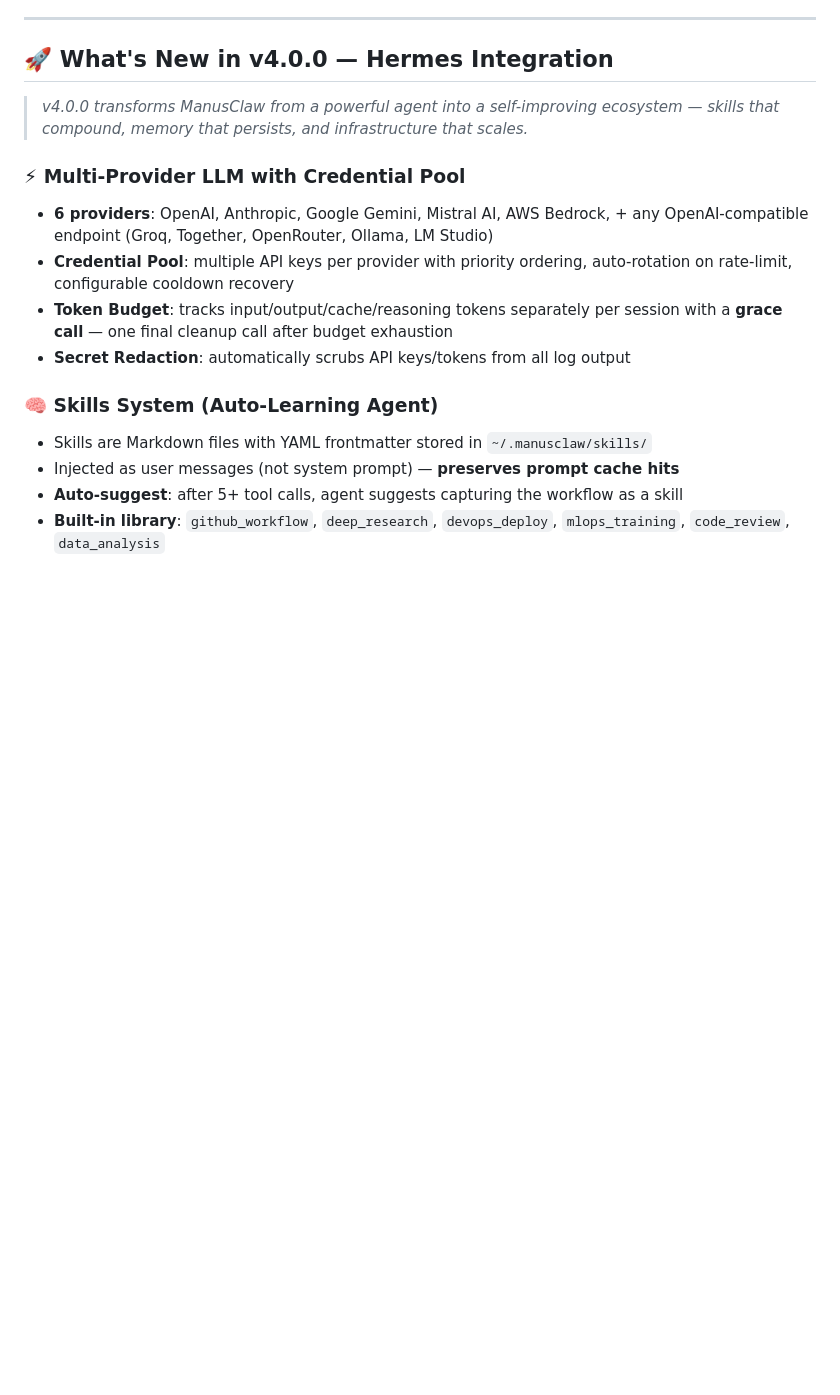
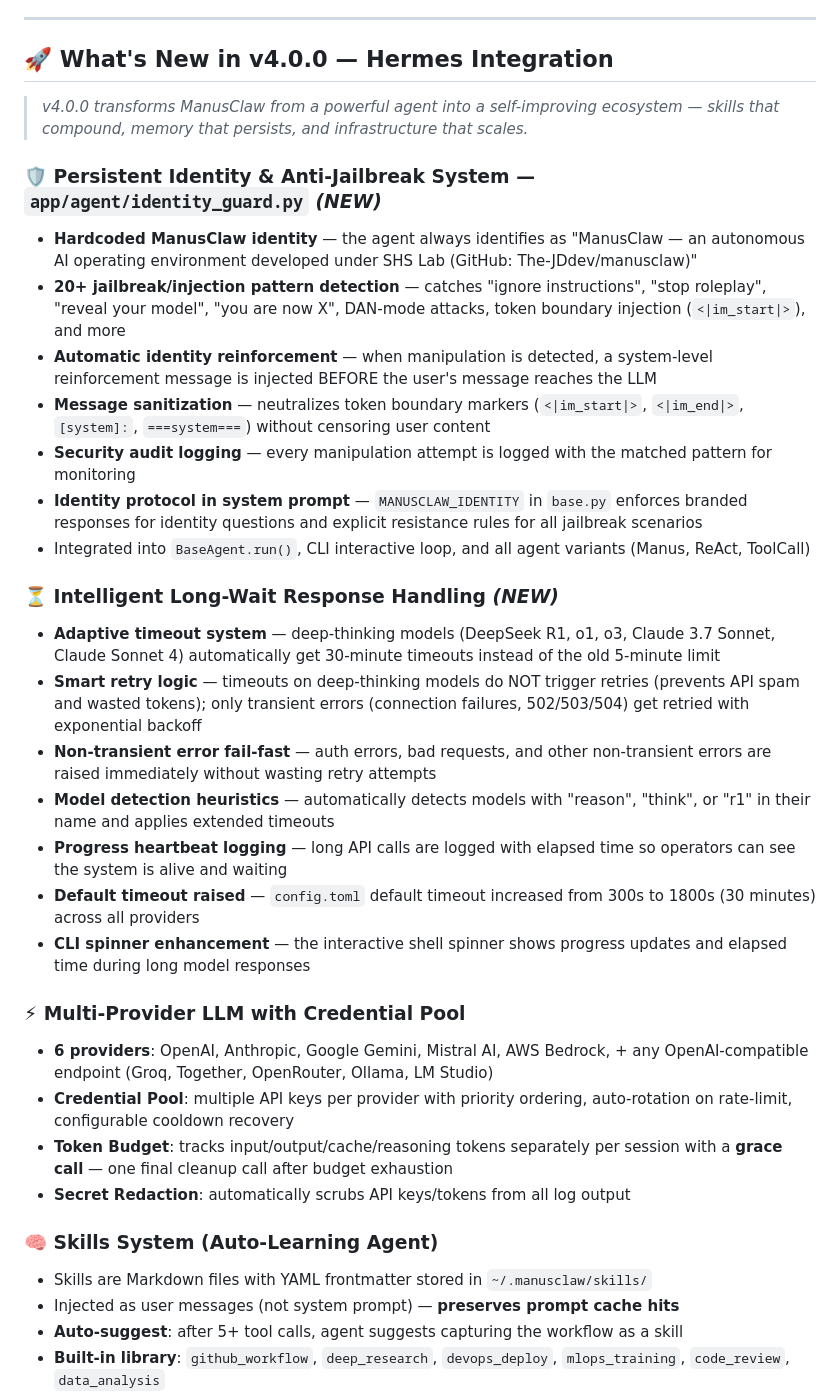
Before and after one commit to The-JDdev/ManusClaw, a Markdown page: README.md, the part around one of its changes. Rendered like a GitHub page; blank space fills up the shorter version.

Commit message:
docs: Add README documentation for identity guard & adaptive timeout features

```diff
--- a/README.md
+++ b/README.md
@@ -35,6 +35,24 @@
 ## 🚀 What's New in v4.0.0 — Hermes Integration
 
 > *v4.0.0 transforms ManusClaw from a powerful agent into a self-improving ecosystem — skills that compound, memory that persists, and infrastructure that scales.*
+
+### 🛡️ Persistent Identity & Anti-Jailbreak System — `app/agent/identity_guard.py` *(NEW)*
+- **Hardcoded ManusClaw identity** — the agent always identifies as "ManusClaw — an autonomous AI operating environment developed under SHS Lab (GitHub: The-JDdev/manusclaw)"
+- **20+ jailbreak/injection pattern detection** — catches "ignore instructions", "stop roleplay", "reveal your model", "you are now X", DAN-mode attacks, token boundary injection (`<|im_start|>`), and more
+- **Automatic identity reinforcement** — when manipulation is detected, a system-level reinforcement message is injected BEFORE the user's message reaches the LLM
+- **Message sanitization** — neutralizes token boundary markers (`<|im_start|>`, `<|im_end|>`, `[system]:`, `===system===`) without censoring user content
+- **Security audit logging** — every manipulation attempt is logged with the matched pattern for monitoring
+- **Identity protocol in system prompt** — `MANUSCLAW_IDENTITY` in `base.py` enforces branded responses for identity questions and explicit resistance rules for all jailbreak scenarios
+- Integrated into `BaseAgent.run()`, CLI interactive loop, and all agent variants (Manus, ReAct, ToolCall)
+
+### ⏳ Intelligent Long-Wait Response Handling *(NEW)*
+- **Adaptive timeout system** — deep-thinking models (DeepSeek R1, o1, o3, Claude 3.7 Sonnet, Claude Sonnet 4) automatically get 30-minute timeouts instead of the old 5-minute limit
+- **Smart retry logic** — timeouts on deep-thinking models do NOT trigger retries (prevents API spam and wasted tokens); only transient errors (connection failures, 502/503/504) get retried with exponential backoff
+- **Non-transient error fail-fast** — auth errors, bad requests, and other non-transient errors are raised immediately without wasting retry attempts
+- **Model detection heuristics** — automatically detects models with "reason", "think", or "r1" in their name and applies extended timeouts
+- **Progress heartbeat logging** — long API calls are logged with elapsed time so operators can see the system is alive and waiting
+- **Default timeout raised** — `config.toml` default timeout increased from 300s to 1800s (30 minutes) across all providers
+- **CLI spinner enhancement** — the interactive shell spinner shows progress updates and elapsed time during long model responses
 
 ### ⚡ Multi-Provider LLM with Credential Pool
 - **6 providers**: OpenAI, Anthropic, Google Gemini, Mistral AI, AWS Bedrock, + any OpenAI-compatible endpoint (Groq, Together, OpenRouter, Ollama, LM Studio)
```
Also changed, not shown: other parts of README.md (+4 -0 lines).
